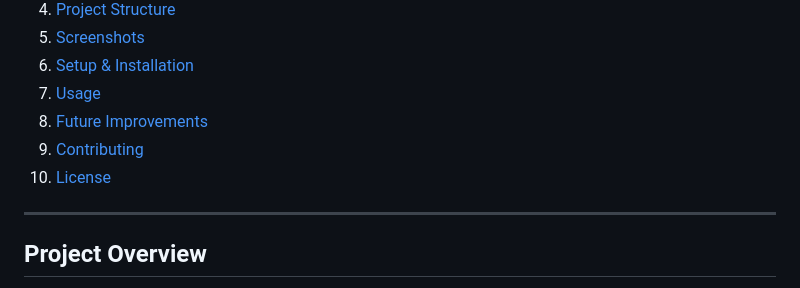
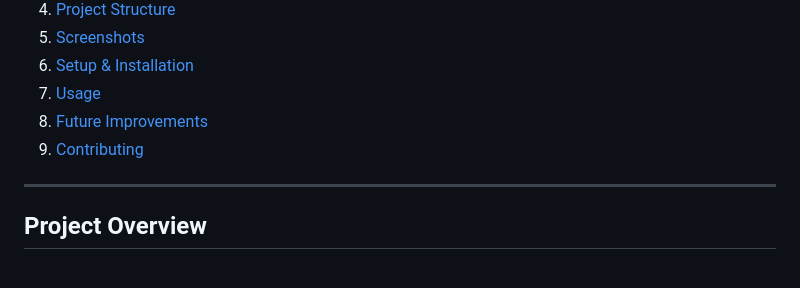
Before and after one commit to HafsaRahman05/SCD-PROJECT-DR, a Markdown page: README.md, the part around the change. Drawn GitHub-style.

```diff
--- a/README.md
+++ b/README.md
@@ -15,7 +15,7 @@ A centralized platform connecting donors with verified NGOs to ensure transparen
 7. [Usage](#usage)
 8. [Future Improvements](#future-improvements)
 9. [Contributing](#contributing)
-10. [License](#license)
+
 
 ---
 
```
